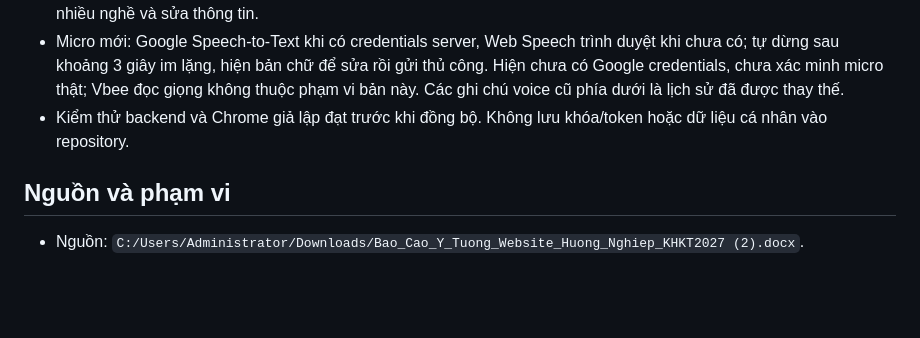
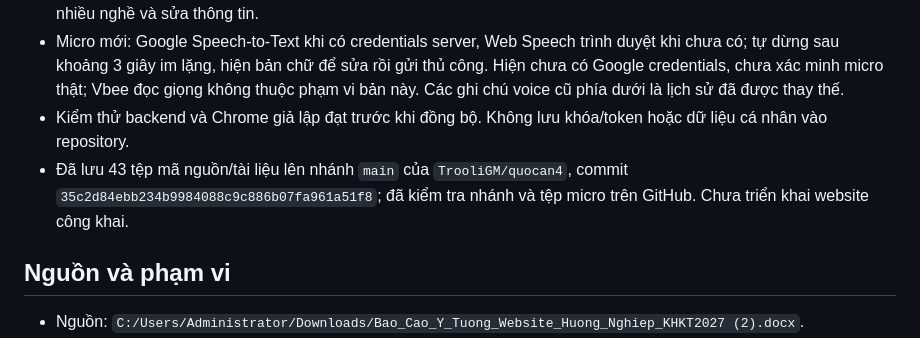
Before and after one commit to TrooliGM/quocan4, a Markdown page: docs/project-memory.md, the part around the change. Rendered like a GitHub page; blank space fills up the shorter version.

```diff
--- a/docs/project-memory.md
+++ b/docs/project-memory.md
@@ -6,6 +6,7 @@
 - Chat chính dùng DeepSeek Flash trả Markdown; một lời gọi riêng nén ngữ cảnh/hồ sơ và lỗi ở bước nén không làm mất câu trả lời. Đã thử sáu lượt DeepSeek thật bằng dữ liệu tổng hợp, gồm sở thích vẽ, thêm hiểu biết máy tính, hỏi nhiều nghề và sửa thông tin.
 - Micro mới: Google Speech-to-Text khi có credentials server, Web Speech trình duyệt khi chưa có; tự dừng sau khoảng 3 giây im lặng, hiện bản chữ để sửa rồi gửi thủ công. Hiện chưa có Google credentials, chưa xác minh micro thật; Vbee đọc giọng không thuộc phạm vi bản này. Các ghi chú voice cũ phía dưới là lịch sử đã được thay thế.
 - Kiểm thử backend và Chrome giả lập đạt trước khi đồng bộ. Không lưu khóa/token hoặc dữ liệu cá nhân vào repository.
+- Đã lưu 43 tệp mã nguồn/tài liệu lên nhánh `main` của `TrooliGM/quocan4`, commit `35c2d84ebb234b9984088c9c886b07fa961a51f8`; đã kiểm tra nhánh và tệp micro trên GitHub. Chưa triển khai website công khai.
 
 ## Nguồn và phạm vi
 
```
Also changed, not shown: docs/validation.md (+1 -0 lines).
